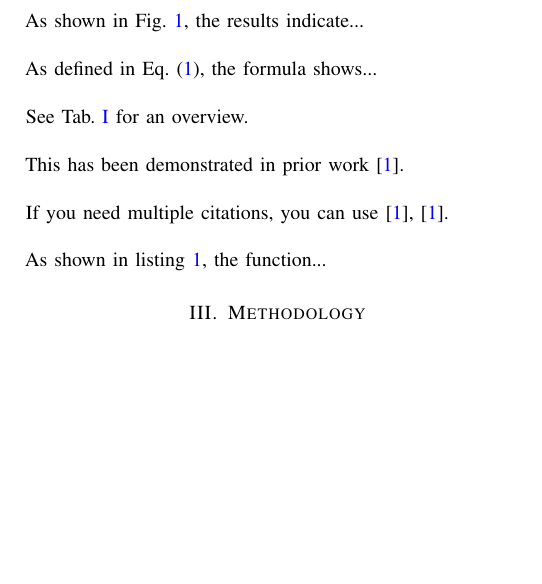
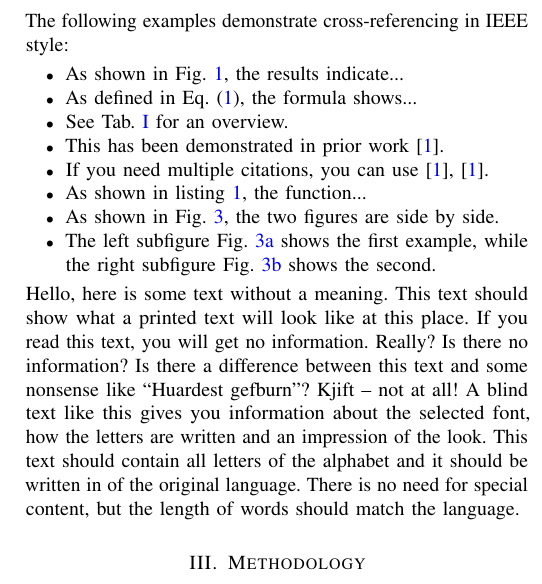
Before and after one commit to DominikFritsch/LaTeX-TVCG_Template, a LaTeX paper (main.tex, which reads example.tex): part of one column of page 3 of 4, cut at the place of the change, the shorter picture padded with empty space. Compiled offline with pdfLaTeX.

Commit message:
Add cross-reference examples for all template elements

```diff
--- a/example.tex
+++ b/example.tex
@@ -80,20 +80,16 @@ void SomeFunction() {
 \end{lstlisting}
 
 % ── References ──────────────────────────────────────────────
-\noindent
-As shown in \cref{fig:example}, the results indicate...
-\newline
-\newline
-As defined in \cref{eq:example}, the formula shows...
-\newline
-\newline
-See \cref{tab:example} for an overview.
-\newline
-\newline
-This has been demonstrated in prior work \cite{test}.
-\newline
-\newline
-If you need multiple citations, you can use \cite{test, test}.
-\newline
-\newline
-As shown in listing \ref{lst:example}, the function...
+\noindent The following examples demonstrate cross-referencing in IEEE style:
+
+\begin{itemize}
+    \item As shown in \cref{fig:example}, the results indicate...
+    \item As defined in \cref{eq:example}, the formula shows...
+    \item See \cref{tab:example} for an overview.
+    \item This has been demonstrated in prior work \cite{test}.
+    \item If you need multiple citations, you can use \cite{test, test}.
+    \item As shown in listing \ref{lst:example}, the function...
+    \item As shown in \cref{fig:sidebyside}, the two figures are side by side.
+    \item The left subfigure \cref{fig:left} shows the first example, while the right subfigure \cref{fig:right} shows the second.
+\end{itemize}
+\blindtext
```
